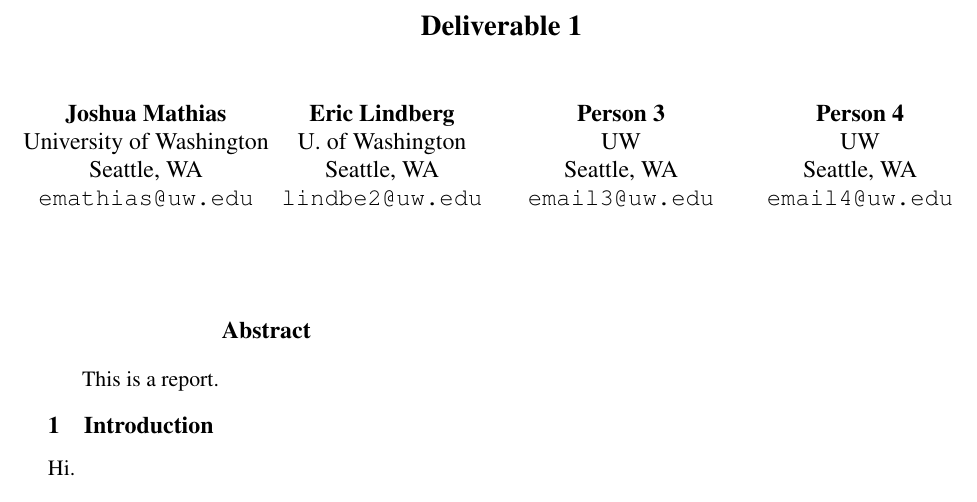
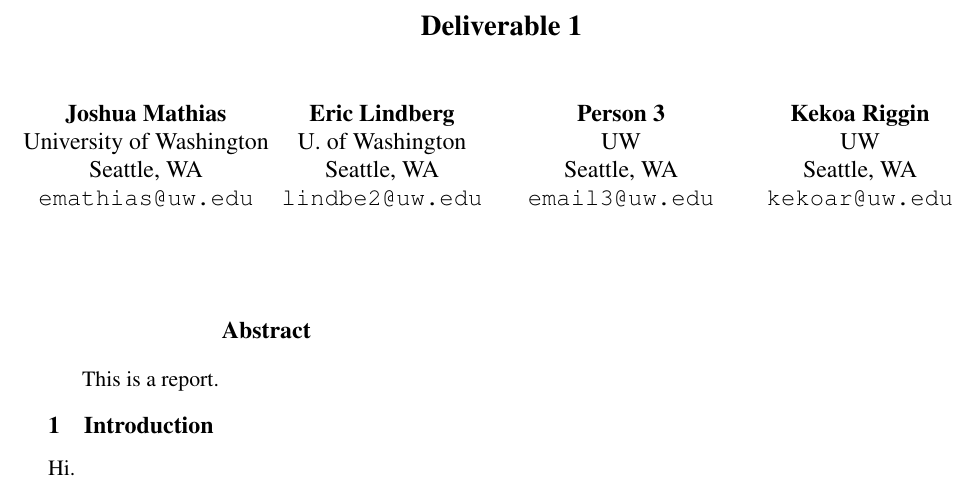
Before and after one commit to JoshuaMathias/summarizer, a LaTeX paper (doc/latex-files/main.tex): part of the page, cut so that both start at the same text. Compiled offline with pdfLaTeX.

Commit message:
Add name for unclenachoduh

```diff
--- a/doc/latex-files/main.tex
+++ b/doc/latex-files/main.tex
@@ -46,10 +46,10 @@
   Seattle, WA \\
   {\tt email3@uw.edu}
   \\\And
-  Person 4 \\
+  Kekoa Riggin \\
   UW \\
   Seattle, WA \\
-  {\tt email4@uw.edu}
+  {\tt kekoar@uw.edu}
     }
 
 \date{}
```
